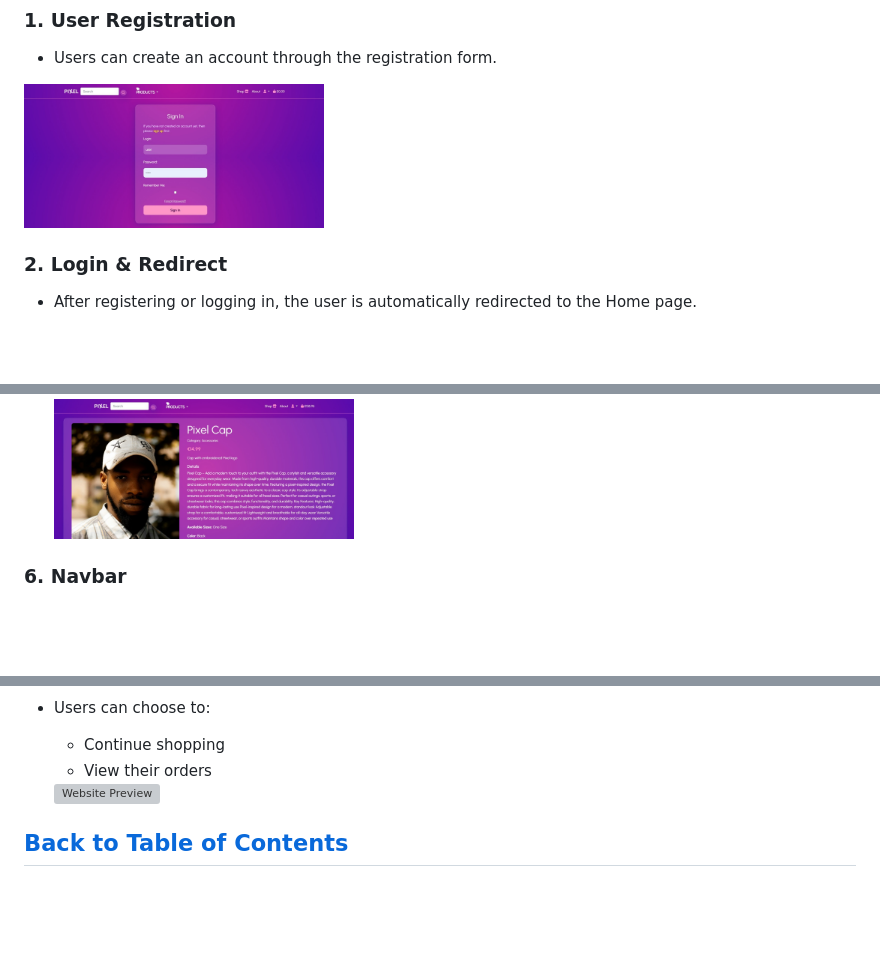
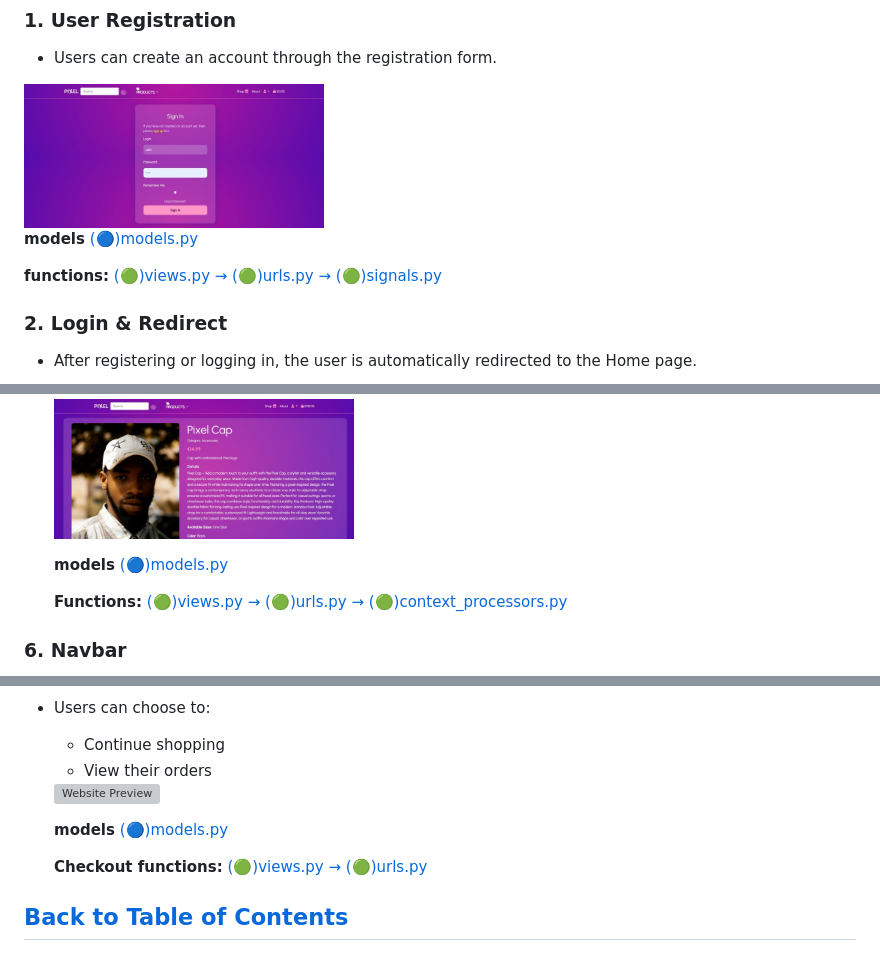
Before and after one commit to ToniEstarlich/pixel-store, a Markdown page: README.md, 3 parts joined by grey strips. GitHub-like rendering; blank space fills up the shorter version; grey boxes are pictures that could not be loaded.

Commit message:
add extra information to README

```diff
--- a/README.md
+++ b/README.md
@@ -563,6 +563,12 @@ Pixel Store offers a fast, responsive, and easy shopping experience where users
 
 <img src="./screenshots/CRUDs/1-sigin.jpeg" alt="Website Preview" width="300">
 
+**models**
+    [(🔵)models.py](#pixel-storeusersmodelspy)
+
+  **functions:**
+    [(🟢)views.py → (🟢)urls.py → (🟢)signals.py](#users)
+
 ### 2. Login & Redirect
 - After registering or logging in, the user is automatically redirected to the Home page.
 
@@ -599,6 +608,12 @@ Pixel Store offers a fast, responsive, and easy shopping experience where users
 
   <img src="./screenshots/CRUDs/5-more-details.jpeg" alt="Website Preview" width="300">
 
+    **models**
+    [(🔵)models.py](#pixel-storeproductsmodelspy)
+
+    **Functions:**
+     [(🟢)views.py → (🟢)urls.py → (🟢)context_processors.py](#products)
+
 ### 6. Navbar
 - Products: Browse different clothing categories.
 - Search: Find items quickly by name or keyword.
@@ -632,6 +652,12 @@ Pixel Store offers a fast, responsive, and easy shopping experience where users
   - View their orders
 
   <img src="./screenshots/CRUDs/9-my-orders.png" alt="Website Preview" width="300">
+
+  **models**
+    [(🔵)models.py](#pixel-storecheckoutmodelspy)
+
+  **Checkout functions:**
+  [(🟢)views.py → (🟢)urls.py](#checkout)
 
 ## [Back to Table of Contents](#table-of-contents)
 ##  Problems & Solutions
```
Also changed, not shown: other parts of README.md (+8 -0 lines).
